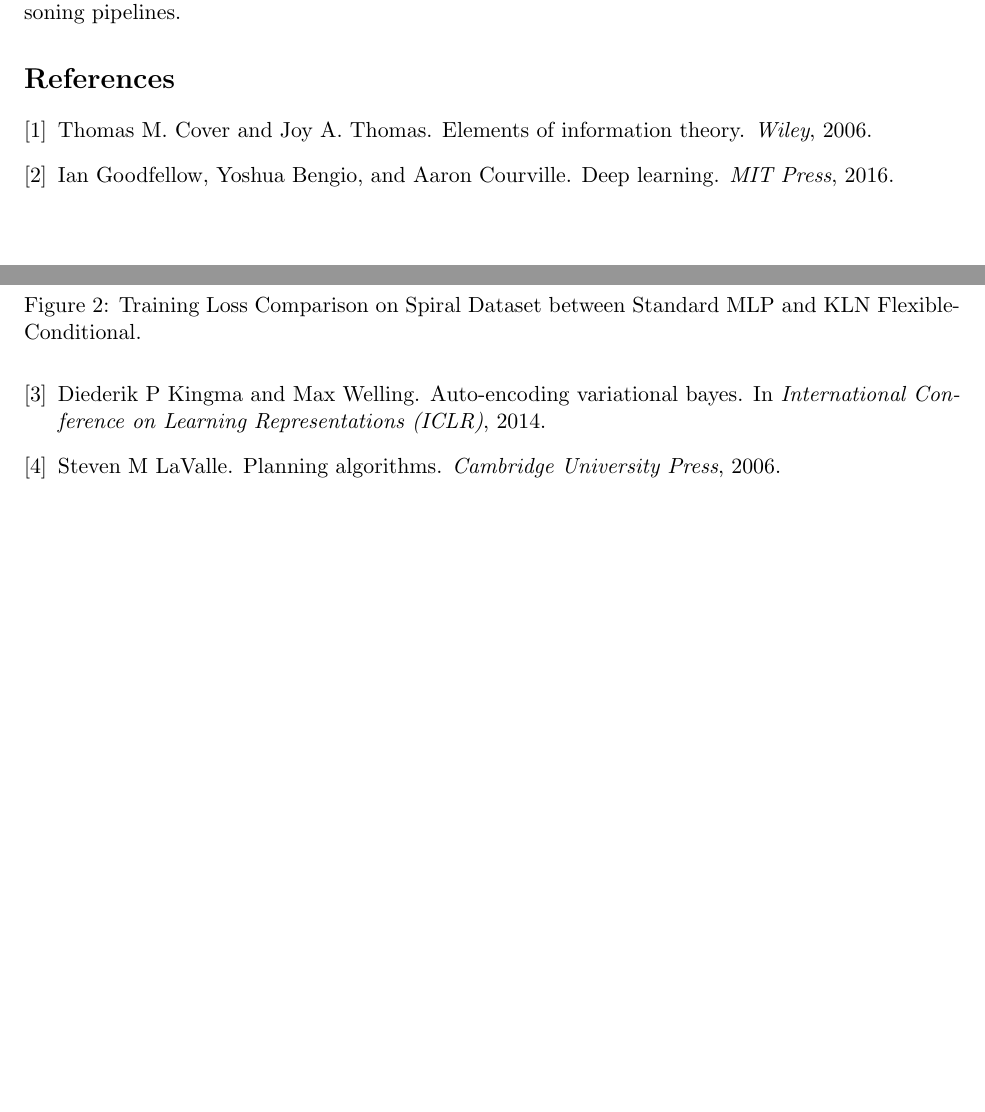
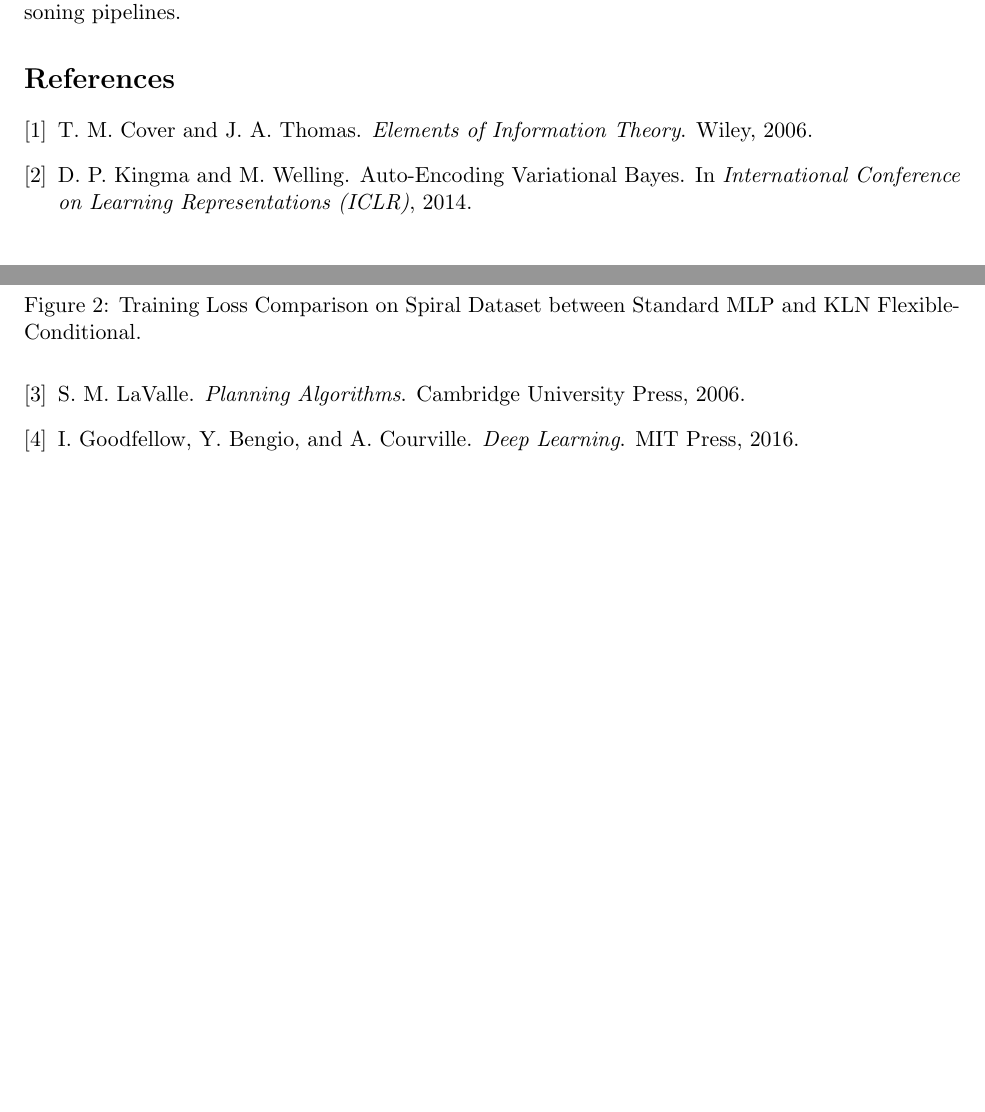
Before and after one commit to michalkrupa/kln, a LaTeX paper (FlexibleConditionalPaper/main.tex, which reads FlexibleConditionalPaper/bib.tex, FlexibleConditionalPaper/bibliography.bib): two parts of pages 3 and 4 of 7, joined at a grey line, cut so that both start at the same text. Compiled offline with pdfLaTeX.

Commit message:
Update file formats

```diff
--- /dev/null
+++ b/FlexibleConditionalPaper/bib.tex
@@ -0,0 +1,23 @@
+\begin{thebibliography}{9}
+
+  \bibitem{cover2006elements}
+  T.~M. Cover and J.~A. Thomas.
+  \newblock \textit{Elements of Information Theory}.
+  \newblock Wiley, 2006.
+
+  \bibitem{kingma2014auto}
+  D.~P. Kingma and M.~Welling.
+  \newblock Auto-Encoding Variational Bayes.
+  \newblock In \textit{International Conference on Learning Representations (ICLR)}, 2014.
+
+  \bibitem{lavalle2006planning}
+  S.~M. LaValle.
+  \newblock \textit{Planning Algorithms}.
+  \newblock Cambridge University Press, 2006.
+
+  \bibitem{goodfellow2016deep}
+  I.~Goodfellow, Y.~Bengio, and A.~Courville.
+  \newblock \textit{Deep Learning}.
+  \newblock MIT Press, 2016.
+
+  \end{thebibliography}
--- a/FlexibleConditionalPaper/bibliography.bib
+++ /dev/null
@@ -1,2 +0,0 @@
-@article{cover2006elements,
-  title={Elements of Information Theory},
```
Also changed, not shown: FlexibleConditionalPaper/main.tex (+1 -2 lines), FlexibleConditionalPaper/Flexible_Conditional_Modeling_with_Linear_Nonlinear_Mixtures_for_Structured_Dependency_Learning.pdf, FlexibleConditionalPaper/bibliography.bib (26 more changed lines).
